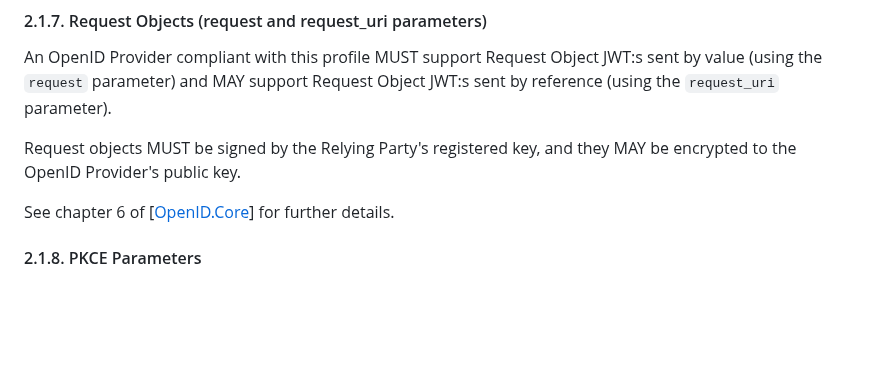
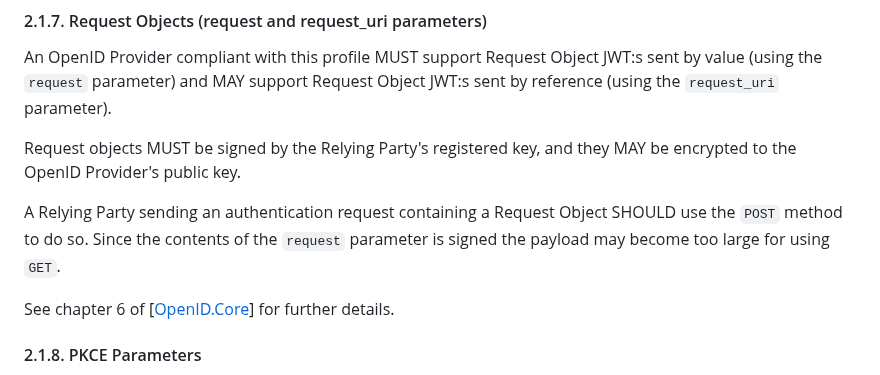
Before and after one commit to oidc-sweden/specifications, a Markdown page: swedish-oidc-profile.md, the part around one of its changes. Rendered like a GitHub page; blank space fills up the shorter version.

Commit message:
IS-72 POST should be used when signing requests.
Closes #72

```diff
--- a/swedish-oidc-profile.md
+++ b/swedish-oidc-profile.md
@@ -216,6 +216,10 @@ RP gives the OpenID Provider a more exact view of the user being authenticated.
 An OpenID Provider compliant with this profile MUST support Request Object JWT:s sent by value (using the `request` parameter) and MAY support Request Object JWT:s sent by reference (using the `request_uri` parameter).
 
 Request objects MUST be signed by the Relying Party's registered key, and they MAY be encrypted to the OpenID Provider's public key.
+
+A Relying Party sending an authentication request containing a Request Object SHOULD use the `POST` method
+to do so. Since the contents of the `request` parameter is signed the payload may become too large for using
+`GET`.
 
 See chapter 6 of \[[OpenID.Core](#openid-core)\] for further details.
 
```
Also changed, not shown: other parts of swedish-oidc-profile.md (+1 -1 lines), oidc-signature-extension.md (+8 -6 lines).
